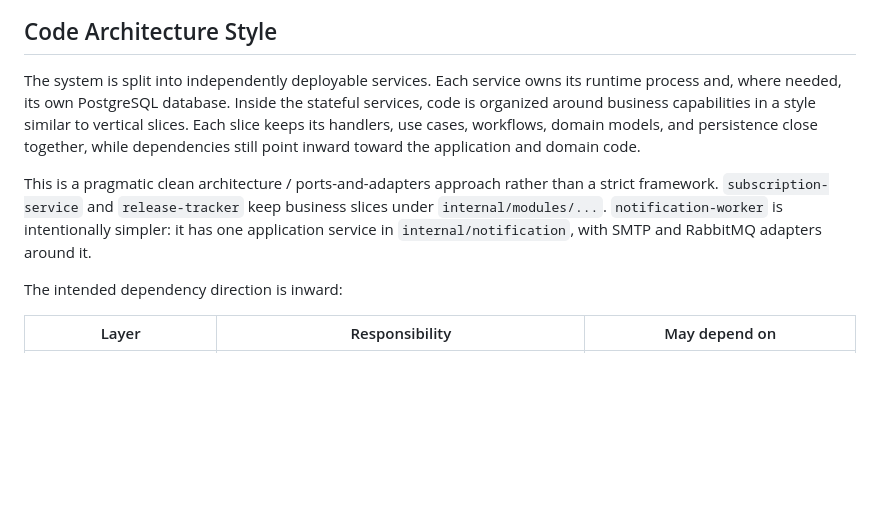
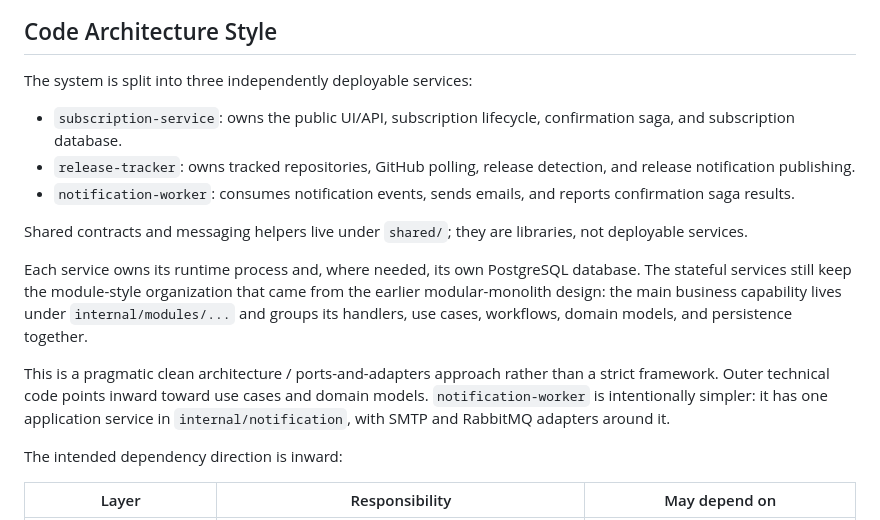
Before and after one commit to GenesisEducationKyiv/software-engineering-school-6-0-Oleg-amur, a Markdown page: docs/architecture/architecture.md, the part around the change. GitHub-like rendering; blank space fills up the shorter version.

Commit message:
docs: clarify service architecture style

```diff
--- a/docs/architecture/architecture.md
+++ b/docs/architecture/architecture.md
@@ -247,9 +247,17 @@ flowchart TB
 
 ## Code Architecture Style
 
-The system is split into independently deployable services. Each service owns its runtime process and, where needed, its own PostgreSQL database. Inside the stateful services, code is organized around business capabilities in a style similar to vertical slices. Each slice keeps its handlers, use cases, workflows, domain models, and persistence close together, while dependencies still point inward toward the application and domain code.
+The system is split into three independently deployable services:
 
-This is a pragmatic clean architecture / ports-and-adapters approach rather than a strict framework. `subscription-service` and `release-tracker` keep business slices under `internal/modules/...`. `notification-worker` is intentionally simpler: it has one application service in `internal/notification`, with SMTP and RabbitMQ adapters around it.
+- `subscription-service`: owns the public UI/API, subscription lifecycle, confirmation saga, and subscription database.
+- `release-tracker`: owns tracked repositories, GitHub polling, release detection, and release notification publishing.
+- `notification-worker`: consumes notification events, sends emails, and reports confirmation saga results.
+
+Shared contracts and messaging helpers live under `shared/`; they are libraries, not deployable services.
+
+Each service owns its runtime process and, where needed, its own PostgreSQL database. The stateful services still keep the module-style organization that came from the earlier modular-monolith design: the main business capability lives under `internal/modules/...` and groups its handlers, use cases, workflows, domain models, and persistence together.
+
+This is a pragmatic clean architecture / ports-and-adapters approach rather than a strict framework. Outer technical code points inward toward use cases and domain models. `notification-worker` is intentionally simpler: it has one application service in `internal/notification`, with SMTP and RabbitMQ adapters around it.
 
 The intended dependency direction is inward:
 
```
